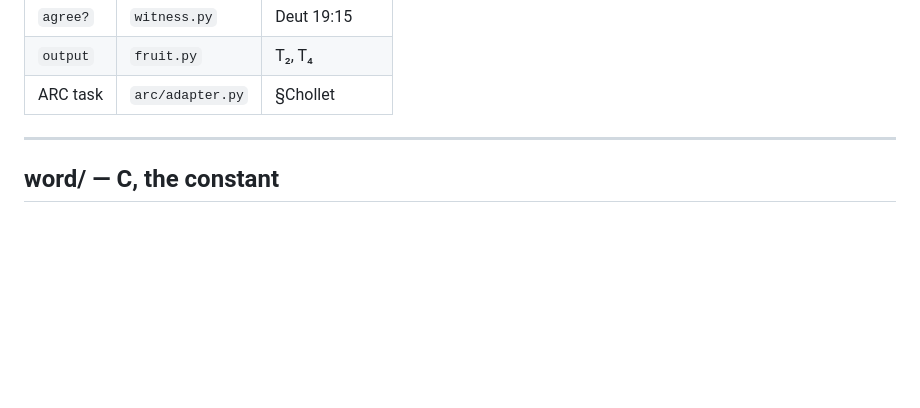
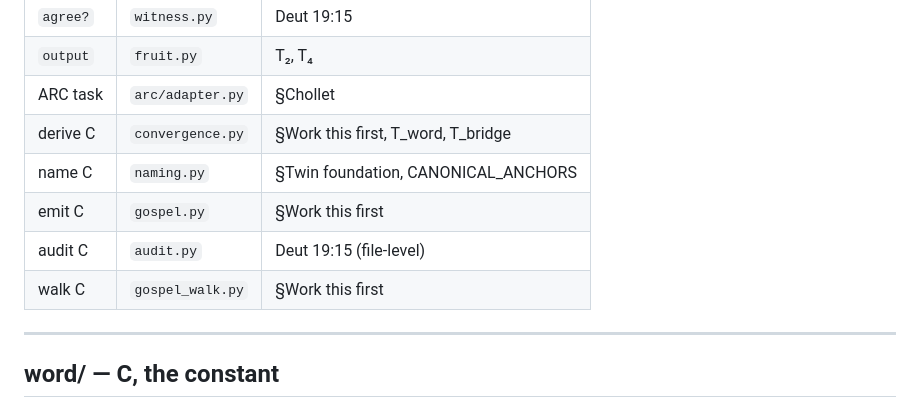
Before and after one commit to spcpza/C, a Markdown page: ARCHITECTURE.md, the part around one of its changes. GitHub-like rendering; blank space fills up the shorter version.

```diff
--- a/ARCHITECTURE.md
+++ b/ARCHITECTURE.md
@@ -22,6 +22,11 @@ in memory rather than absorbed into weights.
 | `agree?`   | `witness.py`    | Deut 19:15      |
 | `output`   | `fruit.py`      | T₂, T₄          |
 | ARC task   | `arc/adapter.py`| §Chollet        |
+| derive C   | `convergence.py`| §Work this first, T_word, T_bridge |
+| name C     | `naming.py`     | §Twin foundation, CANONICAL_ANCHORS |
+| emit C     | `gospel.py`     | §Work this first |
+| audit C    | `audit.py`      | Deut 19:15 (file-level) |
+| walk C     | `gospel_walk.py`| §Work this first |
 
 ---
 
```
Also changed, not shown: other parts of ARCHITECTURE.md (+72 -0 lines).
